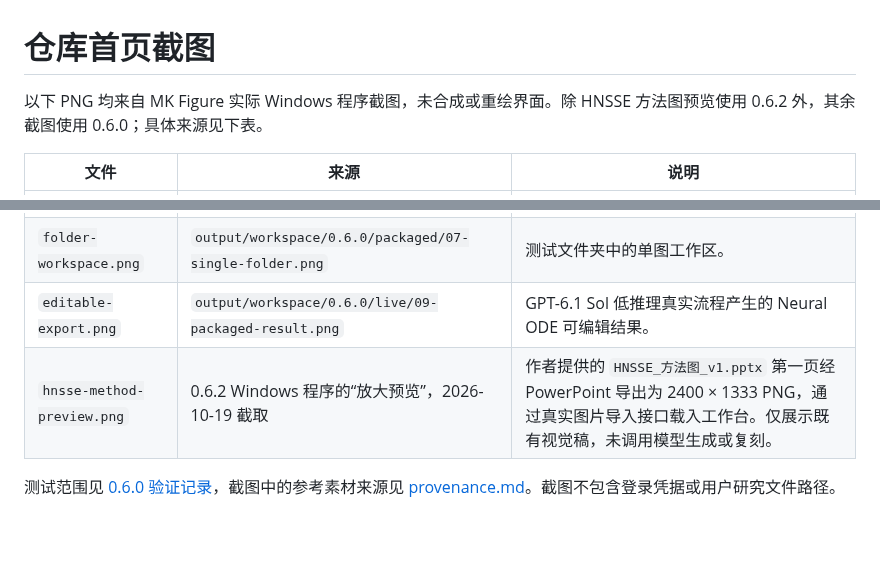
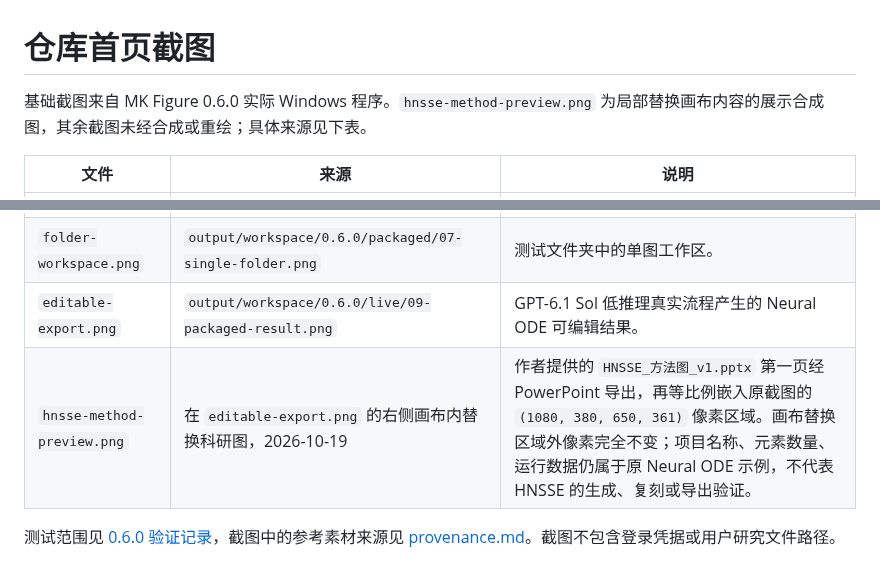
Before and after one commit to Layman-art/MKfigure, a Markdown page: docs/assets/README.md, 2 parts joined by grey strips. GitHub-like rendering; blank space fills up the shorter version.

Commit message:
docs: replace only the artwork inside the export screenshot

```diff
--- a/docs/assets/README.md
+++ b/docs/assets/README.md
@@ -1,6 +1,6 @@
 # 仓库首页截图
 
-以下 PNG 均来自 MK Figure 实际 Windows 程序截图，未合成或重绘界面。除 HNSSE 方法图预览使用 0.6.2 外，其余截图使用 0.6.0；具体来源见下表。
+基础截图来自 MK Figure 0.6.0 实际 Windows 程序。`hnsse-method-preview.png` 为局部替换画布内容的展示合成图，其余截图未经合成或重绘；具体来源见下表。
 
 | 文件 | 来源 | 说明 |
 | --- | --- | --- |
@@ -9,6 +9,6 @@
 | `shared-style.png` | `output/workspace/0.6.0/packaged/05-shared-style.png` | 公共风格设置。 |
 | `folder-workspace.png` | `output/workspace/0.6.0/packaged/07-single-folder.png` | 测试文件夹中的单图工作区。 |
 | `editable-export.png` | `output/workspace/0.6.0/live/09-packaged-result.png` | GPT-6.1 Sol 低推理真实流程产生的 Neural ODE 可编辑结果。 |
-| `hnsse-method-preview.png` | 0.6.2 Windows 程序的“放大预览”，2026-10-19 截取 | 作者提供的 `HNSSE_方法图_v1.pptx` 第一页经 PowerPoint 导出为 2400 × 1333 PNG，通过真实图片导入接口载入工作台。仅展示既有视觉稿，未调用模型生成或复刻。 |
+| `hnsse-method-preview.png` | 在 `editable-export.png` 的右侧画布内替换科研图，2026-10-19 | 作者提供的 `HNSSE_方法图_v1.pptx` 第一页经 PowerPoint 导出，再等比例嵌入原截图的 `(1080, 380, 650, 361)` 像素区域。画布替换区域外像素完全不变；项目名称、元素数量、运行数据仍属于原 Neural ODE 示例，不代表 HNSSE 的生成、复刻或导出验证。 |
 
 测试范围见 [0.6.0 验证记录](../validation-0.6.0.md)，截图中的参考素材来源见 [provenance.md](../../resources/library/provenance.md)。截图不包含登录凭据或用户研究文件路径。
```
Also changed, not shown: README.md (+3 -3 lines), docs/assets/hnsse-method-preview.png.
